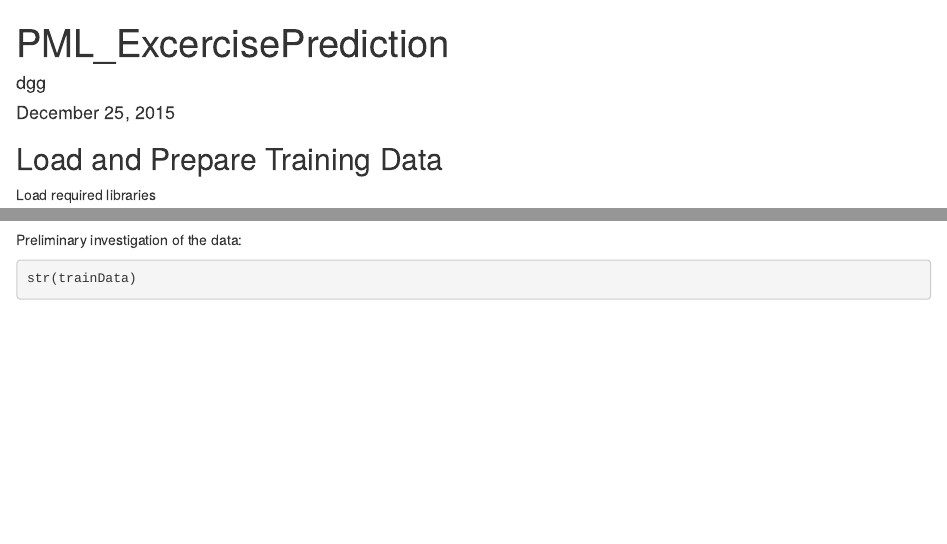
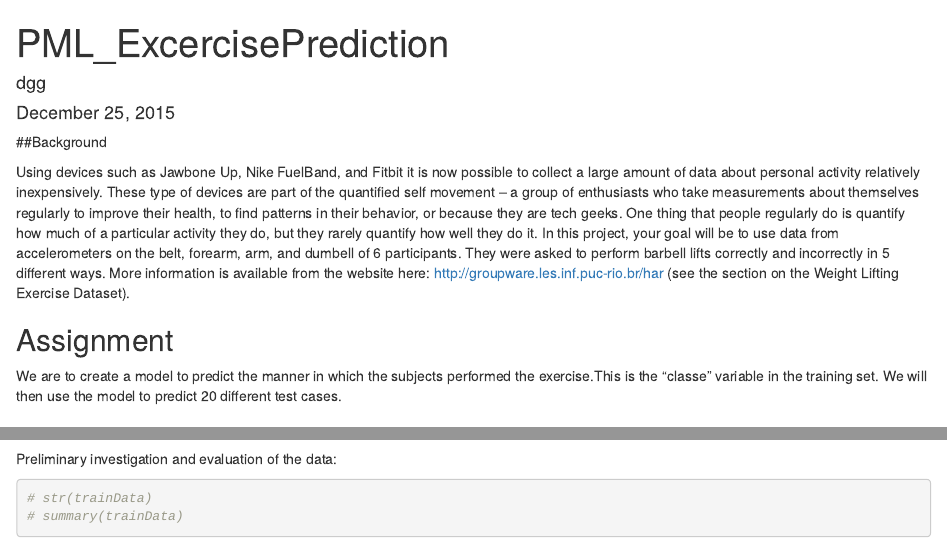
Before and after one commit to danaggray/pml, an R Markdown document (PML_ExcercisePrediction.Rmd): the page in a window 1100 px wide, from its top, and a second part further down, joined at a grey line. Rendered offline with R 4.5, knitr and Pandoc, with nearby package versions; some code elsewhere in the file could not run offline.

Commit message:
Update PML_ExcercisePrediction.Rmd

````diff
--- a/PML_ExcercisePrediction.Rmd
+++ b/PML_ExcercisePrediction.Rmd
@@ -4,6 +4,13 @@ author: "dgg"
 date: "December 25, 2015"
 output: html_document
 ---
+##Background
+
+Using devices such as Jawbone Up, Nike FuelBand, and Fitbit it is now possible to collect a large amount of data about personal activity relatively inexpensively. These type of devices are part of the quantified self movement – a group of enthusiasts who take measurements about themselves regularly to improve their health, to find patterns in their behavior, or because they are tech geeks. One thing that people regularly do is quantify how much of a particular activity they do, but they rarely quantify how well they do it. In this project, your goal will be to use data from accelerometers on the belt, forearm, arm, and dumbell of 6 participants. They were asked to perform barbell lifts correctly and incorrectly in 5 different ways. More information is available from the website here: http://groupware.les.inf.puc-rio.br/har (see the section on the Weight Lifting Exercise Dataset).
+
+## Assignment
+
+We are to create a model to predict the manner in which the subjects performed the exercise.This is the "classe" variable in the training set. We will then use the model to predict 20 different test cases.
 
 ## Load and Prepare Training Data
 Load required libraries
@@ -25,6 +32,7 @@ trainData <- read.csv("C:\\Projects\\Coursera\\Practical Machine Learning\\Proje
 testData <- read.csv("C:\\Projects\\Coursera\\Practical Machine Learning\\Project\\pml-testing.csv", na.strings = c("NA", ""))
 
 ```
-Preliminary investigation of the data:
+Preliminary investigation and evaluation of the data:
 ```{r}
-str(trainData)
+# str(trainData)
+# summary(trainData)
````
Also changed, not shown: PML_ExcercisePrediction.Rmd (9 more changed lines).
